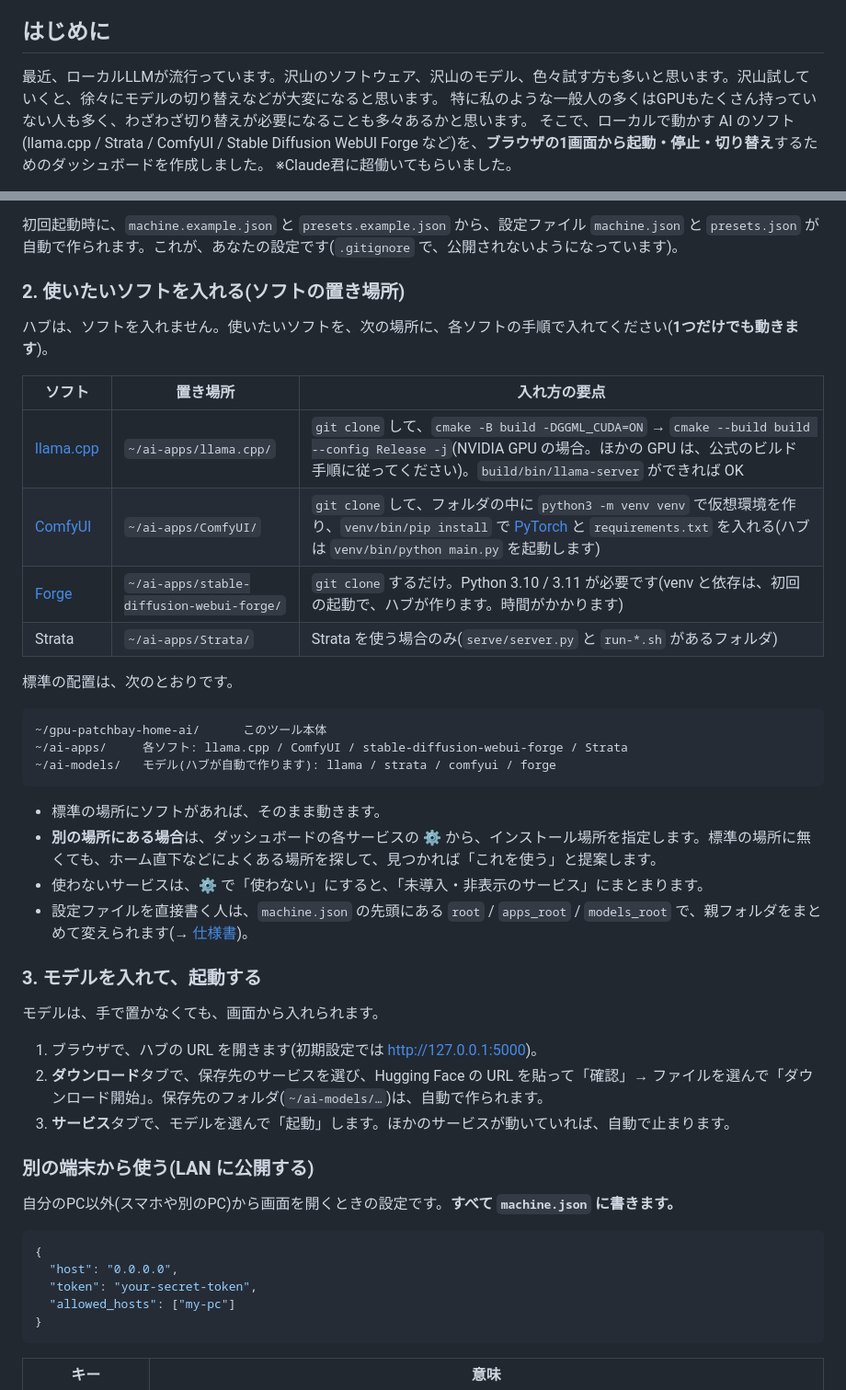
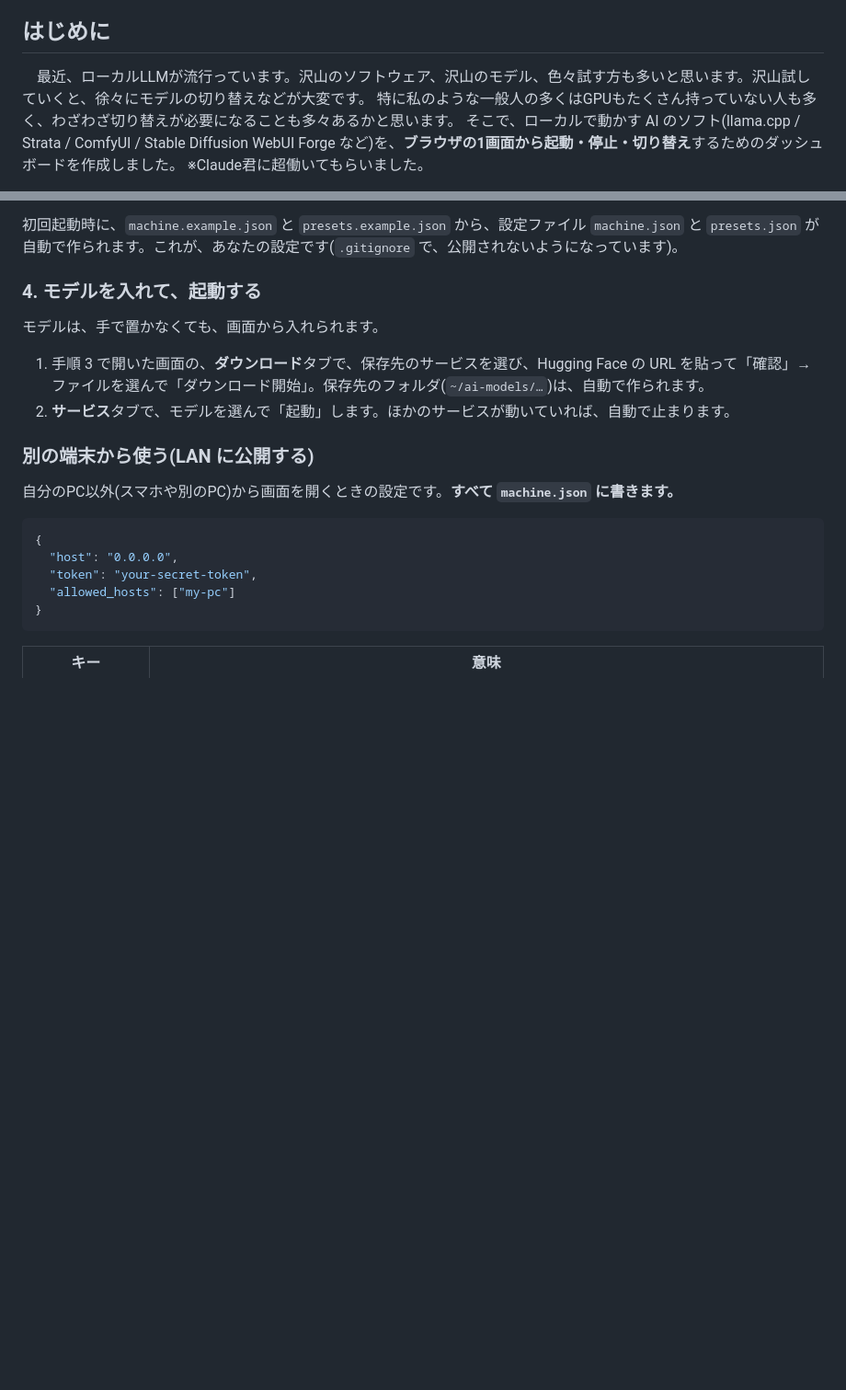
Before and after one commit to Nanashi-i/gpu-patchbay-home-ai, a Markdown page: README.md, 2 parts joined by grey strips. Shown at 92% size. Rendered like a GitHub page; blank space fills up the shorter version.

````diff
--- a/README.md
+++ b/README.md
@@ -3,7 +3,7 @@
 > *Home GPU Patchbay for Local AI — one GPU, one AI at a time.*
 
 ## はじめに
-最近、ローカルLLMが流行っています。沢山のソフトウェア、沢山のモデル、色々試す方も多いと思います。沢山試していくと、徐々にモデルの切り替えなどが大変になると思います。
+　最近、ローカルLLMが流行っています。沢山のソフトウェア、沢山のモデル、色々試す方も多いと思います。沢山試していくと、徐々にモデルの切り替えなどが大変です。
 特に私のような一般人の多くはGPUもたくさん持っていない人も多く、わざわざ切り替えが必要になることも多々あるかと思います。
 そこで、ローカルで動かす AI のソフト(llama.cpp / Strata / ComfyUI / Stable Diffusion WebUI Forge など)を、**ブラウザの1画面から起動・停止・切り替え**するためのダッシュボードを作成しました。
 ※Claude君に超働いてもらいました。
@@ -50,37 +105,12 @@ GPU Patchbay を起動しました。PID: 12345
 
 初回起動時に、`machine.example.json` と `presets.example.json` から、設定ファイル `machine.json` と `presets.json` が自動で作られます。これが、あなたの設定です(`.gitignore` で、公開されないようになっています)。
 
-### 2. 使いたいソフトを入れる(ソフトの置き場所)
-
-ハブは、ソフトを入れません。使いたいソフトを、次の場所に、各ソフトの手順で入れてください(**1つだけでも動きます**)。
-
-| ソフト | 置き場所 | 入れ方の要点 |
-|---|---|---|
-| [llama.cpp](https://github.com/ggml-org/llama.cpp/blob/master/docs/build.md) | `~/ai-apps/llama.cpp/` | `git clone` して、`cmake -B build -DGGML_CUDA=ON` → `cmake --build build --config Release -j`(NVIDIA GPU の場合。ほかの GPU は、公式のビルド手順に従ってください)。`build/bin/llama-server` ができれば OK |
-| [ComfyUI](https://github.com/comfyanonymous/ComfyUI#manual-install-windows-linux) | `~/ai-apps/ComfyUI/` | `git clone` して、フォルダの中に `python3 -m venv venv` で仮想環境を作り、`venv/bin/pip install` で [PyTorch](https://pytorch.org/get-started/locally/) と `requirements.txt` を入れる(ハブは `venv/bin/python main.py` を起動します) |
-| [Forge](https://github.com/lllyasviel/stable-diffusion-webui-forge) | `~/ai-apps/stable-diffusion-webui-forge/` | `git clone` するだけ。Python 3.10 / 3.11 が必要です(venv と依存は、初回の起動で、ハブが作ります。時間がかかります) |
-| Strata | `~/ai-apps/Strata/` | Strata を使う場合のみ(`serve/server.py` と `run-*.sh` があるフォルダ) |
-
-標準の配置は、次のとおりです。
-
-```
-~/gpu-patchbay-home-ai/      このツール本体
-~/ai-apps/     各ソフト: llama.cpp / ComfyUI / stable-diffusion-webui-forge / Strata
-~/ai-models/   モデル(ハブが自動で作ります): llama / strata / comfyui / forge
-```
-
-- 標準の場所にソフトがあれば、そのまま動きます。
-- **別の場所にある場合**は、ダッシュボードの各サービスの **⚙** から、インストール場所を指定します。標準の場所に無くても、ホーム直下などによくある場所を探して、見つかれば「これを使う」と提案します。
-- 使わないサービスは、⚙ で「使わない」にすると、「未導入・非表示のサービス」にまとまります。
-- 設定ファイルを直接書く人は、`machine.json` の先頭にある `root` / `apps_root` / `models_root` で、親フォルダをまとめて変えられます(→ [仕様書](https://nanashi-i.github.io/gpu-patchbay-home-ai/))。
-
-### 3. モデルを入れて、起動する
+### 4. モデルを入れて、起動する
 
 モデルは、手で置かなくても、画面から入れられます。
 
-1. ブラウザで、ハブの URL を開きます(初期設定では <http://127.0.0.1:5000>)。
-2. **ダウンロード**タブで、保存先のサービスを選び、Hugging Face の URL を貼って「確認」→ ファイルを選んで「ダウンロード開始」。保存先のフォルダ(`~/ai-models/…`)は、自動で作られます。
-3. **サービス**タブで、モデルを選んで「起動」します。ほかのサービスが動いていれば、自動で止まります。
+1. 手順 3 で開いた画面の、**ダウンロード**タブで、保存先のサービスを選び、Hugging Face の URL を貼って「確認」→ ファイルを選んで「ダウンロード開始」。保存先のフォルダ(`~/ai-models/…`)は、自動で作られます。
+2. **サービス**タブで、モデルを選んで「起動」します。ほかのサービスが動いていれば、自動で止まります。
 
 ### 別の端末から使う(LAN に公開する)
 
````
Also changed, not shown: other parts of README.md (+58 -3 lines).
